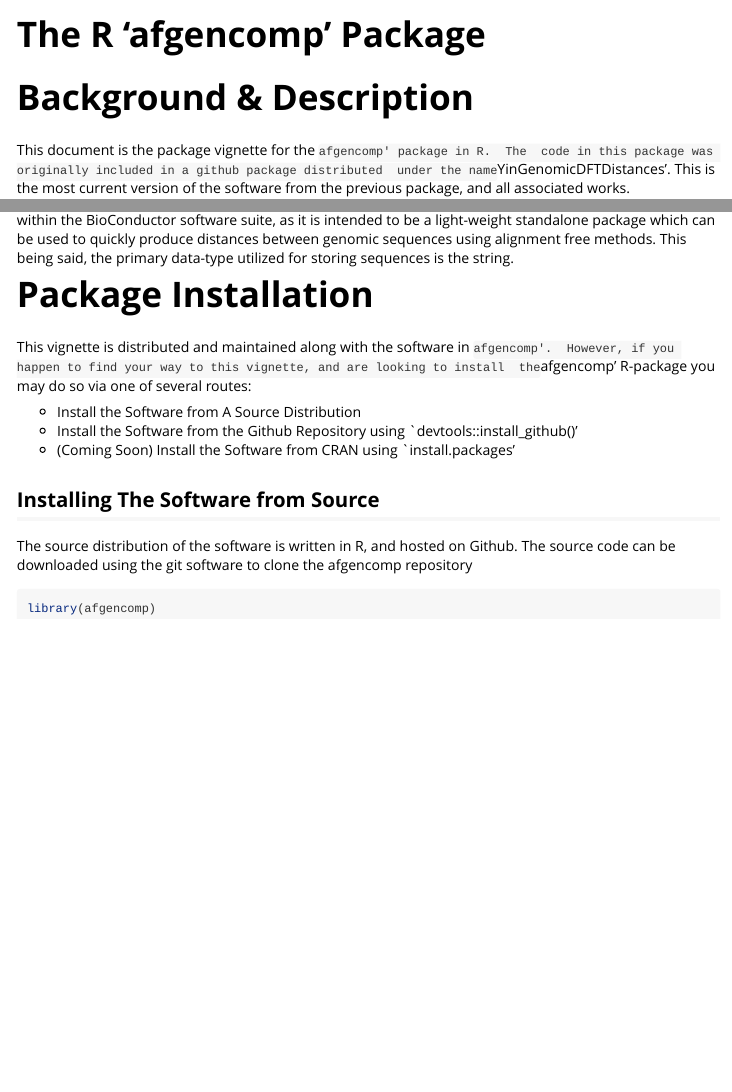
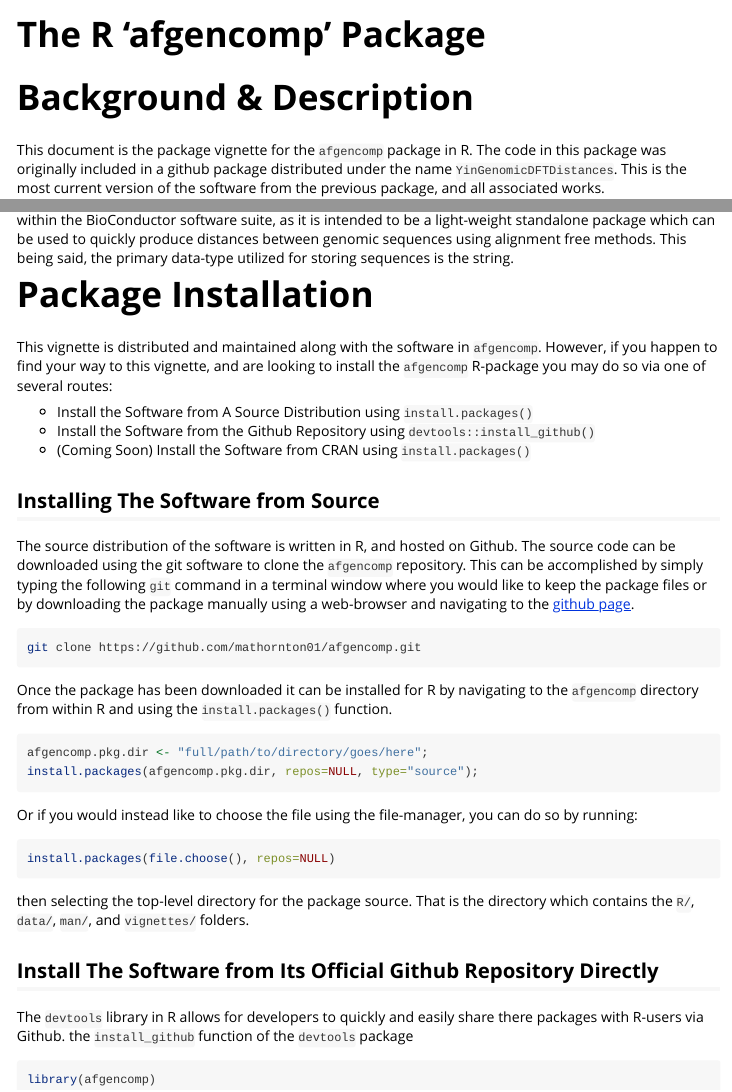
Before and after one commit to mathornton01/afgencomp, an R Markdown document (vignettes/afgencomp-vignette.Rmd): the page in a window 1100 px wide, from its top, and a second part further down, joined at a grey line. Rendered offline with R 4.5, knitr and Pandoc, with nearby package versions.

Commit message:
made documentation changes

````diff
--- a/vignettes/afgencomp-vignette.Rmd
+++ b/vignettes/afgencomp-vignette.Rmd
@@ -29,19 +29,51 @@ being said, the primary data-type utilized for storing sequences is the string.
 
 # Package Installation
 
-This vignette is distributed and maintained along with the software in `afgencomp'.
+This vignette is distributed and maintained along with the software in `afgencomp`.
 However, if you happen to find your way to this vignette, and are looking to install
-the `afgencomp' R-package you may do so via one of several routes:
+the `afgencomp` R-package you may do so via one of several routes:
 
-* Install the Software from A Source Distribution
-* Install the Software from the Github Repository using `devtools::install_github()'
-* (Coming Soon) Install the Software from CRAN using `install.packages'
+* Install the Software from A Source Distribution using `install.packages()`
+* Install the Software from the Github Repository using `devtools::install_github()`
+* (Coming Soon) Install the Software from CRAN using `install.packages()`
 
 ## Installing The Software from Source
 
 The source distribution of the software is written in R, and hosted on Github.
-The source code can be downloaded using the git software to clone the afgencomp
-repository
+The source code can be downloaded using the git software to clone the `afgencomp`
+repository.  This can be accomplished by simply typing the following `git`
+command in a terminal window where you would like to keep the package files
+or by downloading the package manually using a web-browser and navigating to the
+[github page](https://github.com/mathornton01/afgencomp).
+
+```{bash eval=FALSE}
+git clone https://github.com/mathornton01/afgencomp.git
+```
+
+Once the package has been downloaded it can be installed for R by navigating to
+the `afgencomp` directory from within R and using the `install.packages()`
+function.
+
+```{r eval=FALSE}
+afgencomp.pkg.dir <- "full/path/to/directory/goes/here";
+install.packages(afgencomp.pkg.dir, repos=NULL, type="source");
+```
+
+Or if you would instead like to choose the file using the file-manager, you
+can do so by running:
+
+```{r eval=FALSE}
+install.packages(file.choose(), repos=NULL)
+```
+
+then selecting the top-level directory for the package source.  That is the
+directory which contains the `R/`, `data/`, `man/`, and `vignettes/` folders.
+
+## Install The Software from Its Official Github Repository Directly
+
+The `devtools` library in R allows for developers to quickly and easily share
+there packages with R-users via Github.  the `install_github` function of the
+`devtools` package
 ```{r setup}
 library(afgencomp)
 ```
````
Also changed, not shown: vignettes/afgencomp-vignette.Rmd (4 more changed lines), 1 other file.
